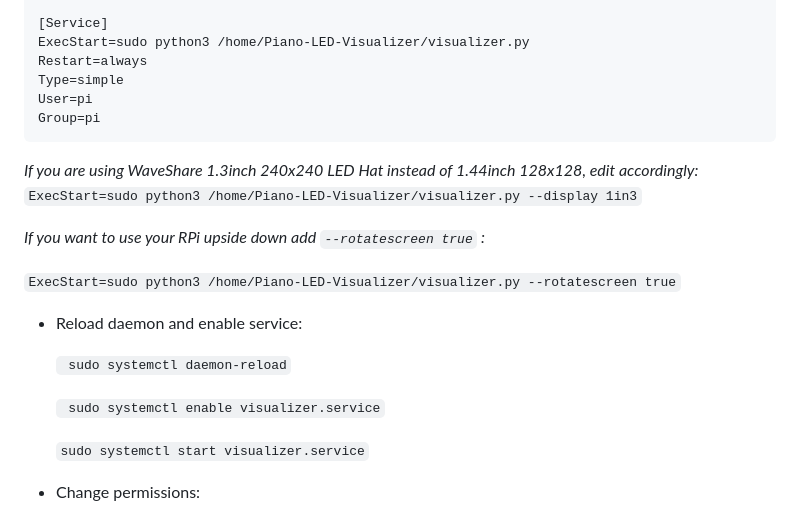
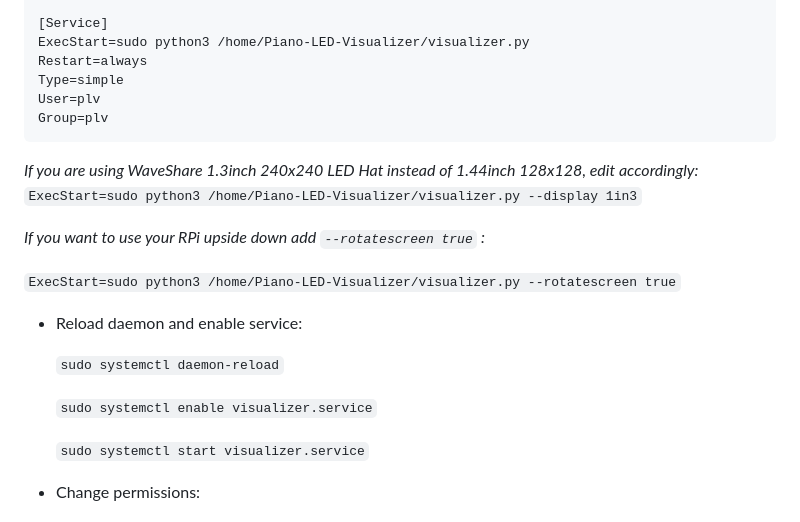
Before and after one commit to onlaj/Piano-LED-Visualizer, a Markdown page: Docs/manual_installation.md, the part around one of its changes. Rendered like a GitHub page.

````diff
--- a/Docs/manual_installation.md
+++ b/Docs/manual_installation.md
@@ -192,8 +132,8 @@ WantedBy=multi-user.target
 ExecStart=sudo python3 /home/Piano-LED-Visualizer/visualizer.py
 Restart=always
 Type=simple
-User=pi
-Group=pi
+User=plv
+Group=plv
 ```
 
 *If you are using WaveShare 1.3inch 240x240 LED Hat instead of 1.44inch 128x128, edit accordingly:*
@@ -205,9 +145,9 @@ Group=pi
 
 - Reload daemon and enable service:
 
-   ` sudo systemctl daemon-reload`
+   `sudo systemctl daemon-reload`
 
-   ` sudo systemctl enable visualizer.service`
+   `sudo systemctl enable visualizer.service`
 
    `sudo systemctl start visualizer.service`
 
````
Also changed, not shown: other parts of Docs/manual_installation.md (+23 -83 lines).
